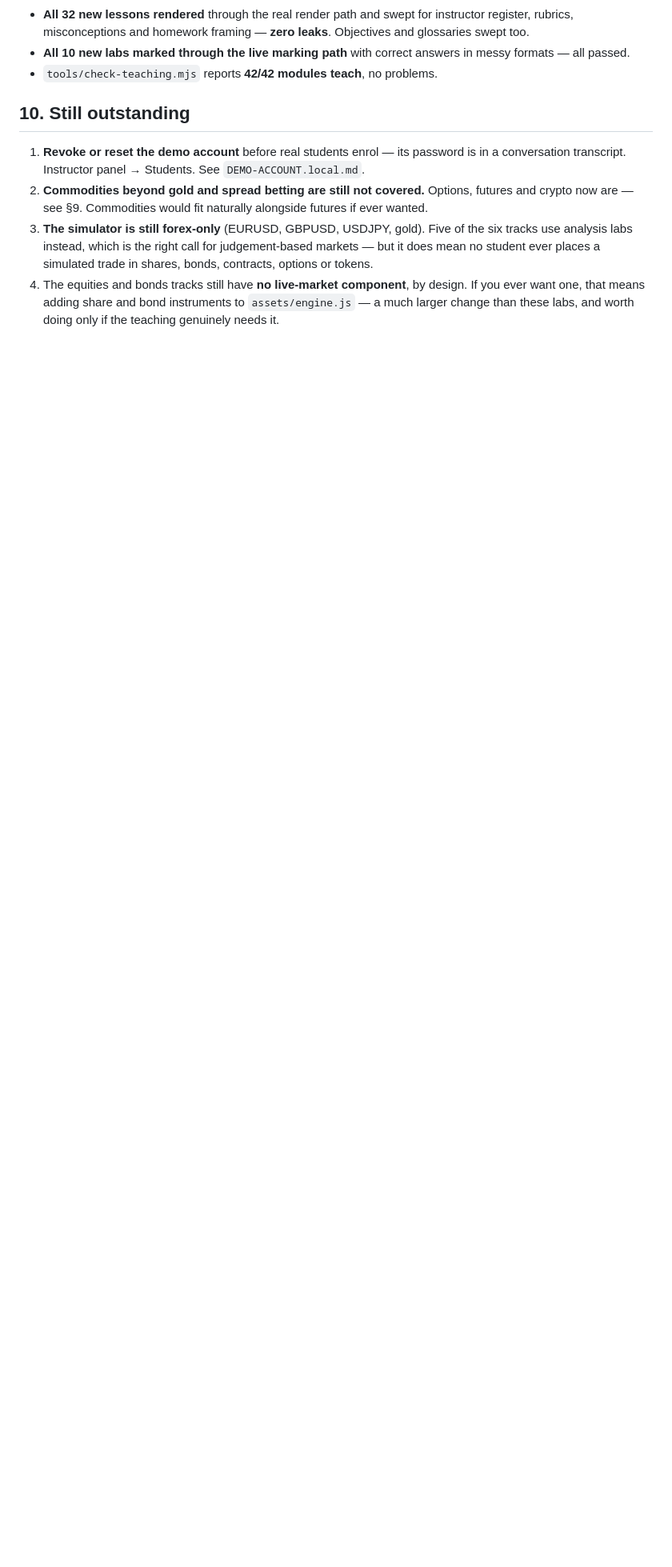
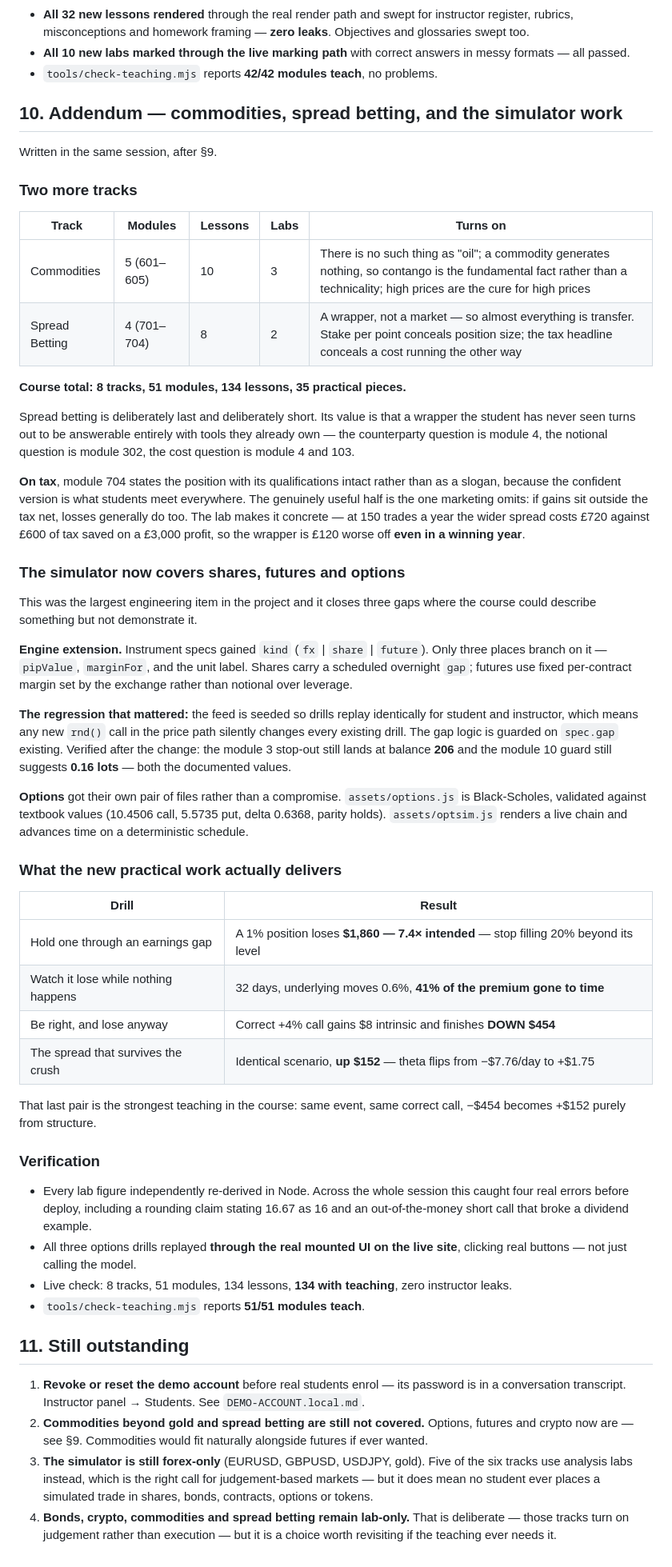
Before and after one commit to n1forexacademy/n1forexacademy.github.io, a Markdown page: WORKLOG-2026-08-13.md, the part around one of its changes. Shown at 80% size. Drawn GitHub-style; blank space fills up the shorter version.

Commit message:
Record the final session state in the work log
Adds the commodities and spread betting tracks, the engine extension for
shares and futures, and the options surface. Records what the new
practical work actually delivers as figures rather than descriptions,
because a drill that produces a 7.4x loss on a correctly sized position
is the argument for building it.

Co-Authored-By: Claude Opus 5 <noreply@anthropic.com>

```diff
--- a/WORKLOG-2026-08-13.md
+++ b/WORKLOG-2026-08-13.md
@@ -332,7 +332,71 @@ seeing:
   all passed.
 - `tools/check-teaching.mjs` reports **42/42 modules teach**, no problems.
 
-## 10. Still outstanding
+## 10. Addendum — commodities, spread betting, and the simulator work
+
+Written in the same session, after §9.
+
+### Two more tracks
+
+| Track | Modules | Lessons | Labs | Turns on |
+|---|---|---|---|---|
+| Commodities | 5 (601–605) | 10 | 3 | There is no such thing as "oil"; a commodity generates nothing, so contango is the fundamental fact rather than a technicality; high prices are the cure for high prices |
+| Spread Betting | 4 (701–704) | 8 | 2 | A wrapper, not a market — so almost everything is transfer. Stake per point conceals position size; the tax headline conceals a cost running the other way |
+
+**Course total: 8 tracks, 51 modules, 134 lessons, 35 practical pieces.**
+
+Spread betting is deliberately last and deliberately short. Its value is that a wrapper the student
+has never seen turns out to be answerable entirely with tools they already own — the counterparty
+question is module 4, the notional question is module 302, the cost question is module 4 and 103.
+
+**On tax**, module 704 states the position with its qualifications intact rather than as a slogan,
+because the confident version is what students meet everywhere. The genuinely useful half is the one
+marketing omits: if gains sit outside the tax net, losses generally do too. The lab makes it
+concrete — at 150 trades a year the wider spread costs £720 against £600 of tax saved on a £3,000
+profit, so the wrapper is £120 worse off **even in a winning year**.
+
+### The simulator now covers shares, futures and options
+
+This was the largest engineering item in the project and it closes three gaps where the course could
+describe something but not demonstrate it.
+
+**Engine extension.** Instrument specs gained `kind` (`fx` | `share` | `future`). Only three places
+branch on it — `pipValue`, `marginFor`, and the unit label. Shares carry a scheduled overnight `gap`;
+futures use fixed per-contract margin set by the exchange rather than notional over leverage.
+
+**The regression that mattered:** the feed is seeded so drills replay identically for student and
+instructor, which means any new `rnd()` call in the price path silently changes every existing drill.
+The gap logic is guarded on `spec.gap` existing. Verified after the change: the module 3 stop-out
+still lands at balance **206** and the module 10 guard still suggests **0.16 lots** — both the
+documented values.
+
+**Options** got their own pair of files rather than a compromise. `assets/options.js` is
+Black-Scholes, validated against textbook values (10.4506 call, 5.5735 put, delta 0.6368, parity
+holds). `assets/optsim.js` renders a live chain and advances time on a deterministic schedule.
+
+### What the new practical work actually delivers
+
+| Drill | Result |
+|---|---|
+| Hold one through an earnings gap | A 1% position loses **$1,860 — 7.4× intended** — stop filling 20% beyond its level |
+| Watch it lose while nothing happens | 32 days, underlying moves 0.6%, **41% of the premium gone to time** |
+| Be right, and lose anyway | Correct +4% call gains $8 intrinsic and finishes **DOWN $454** |
+| The spread that survives the crush | Identical scenario, **up $152** — theta flips from −$7.76/day to +$1.75 |
+
+That last pair is the strongest teaching in the course: same event, same correct call, −$454 becomes
++$152 purely from structure.
+
+### Verification
+
+- Every lab figure independently re-derived in Node. Across the whole session this caught four real
+  errors before deploy, including a rounding claim stating 16.67 as 16 and an out-of-the-money short
+  call that broke a dividend example.
+- All three options drills replayed **through the real mounted UI on the live site**, clicking real
+  buttons — not just calling the model.
+- Live check: 8 tracks, 51 modules, 134 lessons, **134 with teaching**, zero instructor leaks.
+- `tools/check-teaching.mjs` reports **51/51 modules teach**.
+
+## 11. Still outstanding
 
 1. **Revoke or reset the demo account** before real students enrol — its password is in a
    conversation transcript. Instructor panel → Students. See `DEMO-ACCOUNT.local.md`.
@@ -341,6 +405,6 @@ seeing:
 3. **The simulator is still forex-only** (EURUSD, GBPUSD, USDJPY, gold). Five of the six tracks use
    analysis labs instead, which is the right call for judgement-based markets — but it does mean no
    student ever places a simulated trade in shares, bonds, contracts, options or tokens.
-3. The equities and bonds tracks still have **no live-market component**, by design. If you ever
-   want one, that means adding share and bond instruments to `assets/engine.js` — a much larger
-   change than these labs, and worth doing only if the teaching genuinely needs it.
+3. **Bonds, crypto, commodities and spread betting remain lab-only.** That is deliberate — those
+   tracks turn on judgement rather than execution — but it is a choice worth revisiting if the
+   teaching ever needs it.
```
Also changed, not shown: other parts of WORKLOG-2026-08-13.md (+4 -4 lines).
